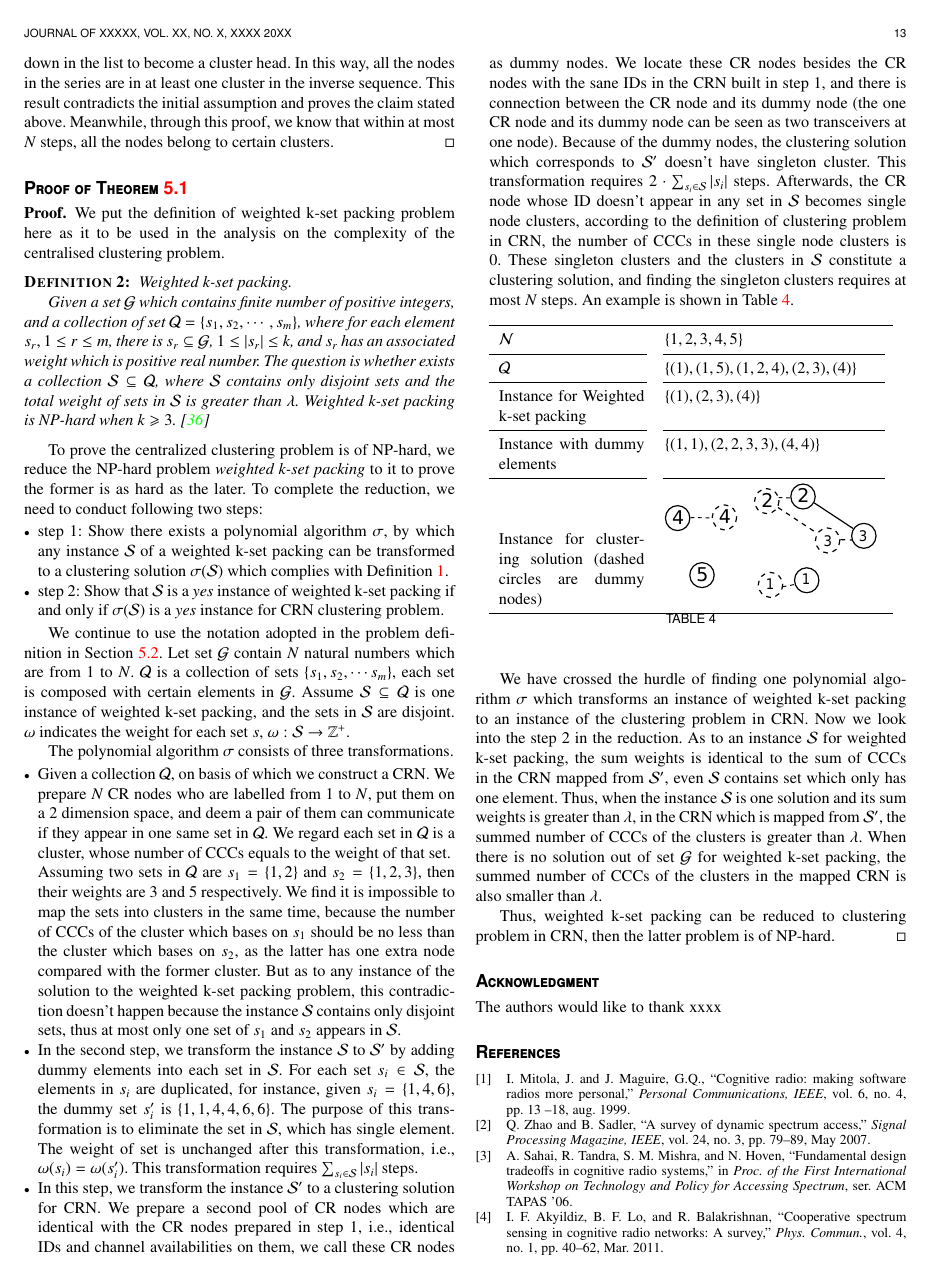
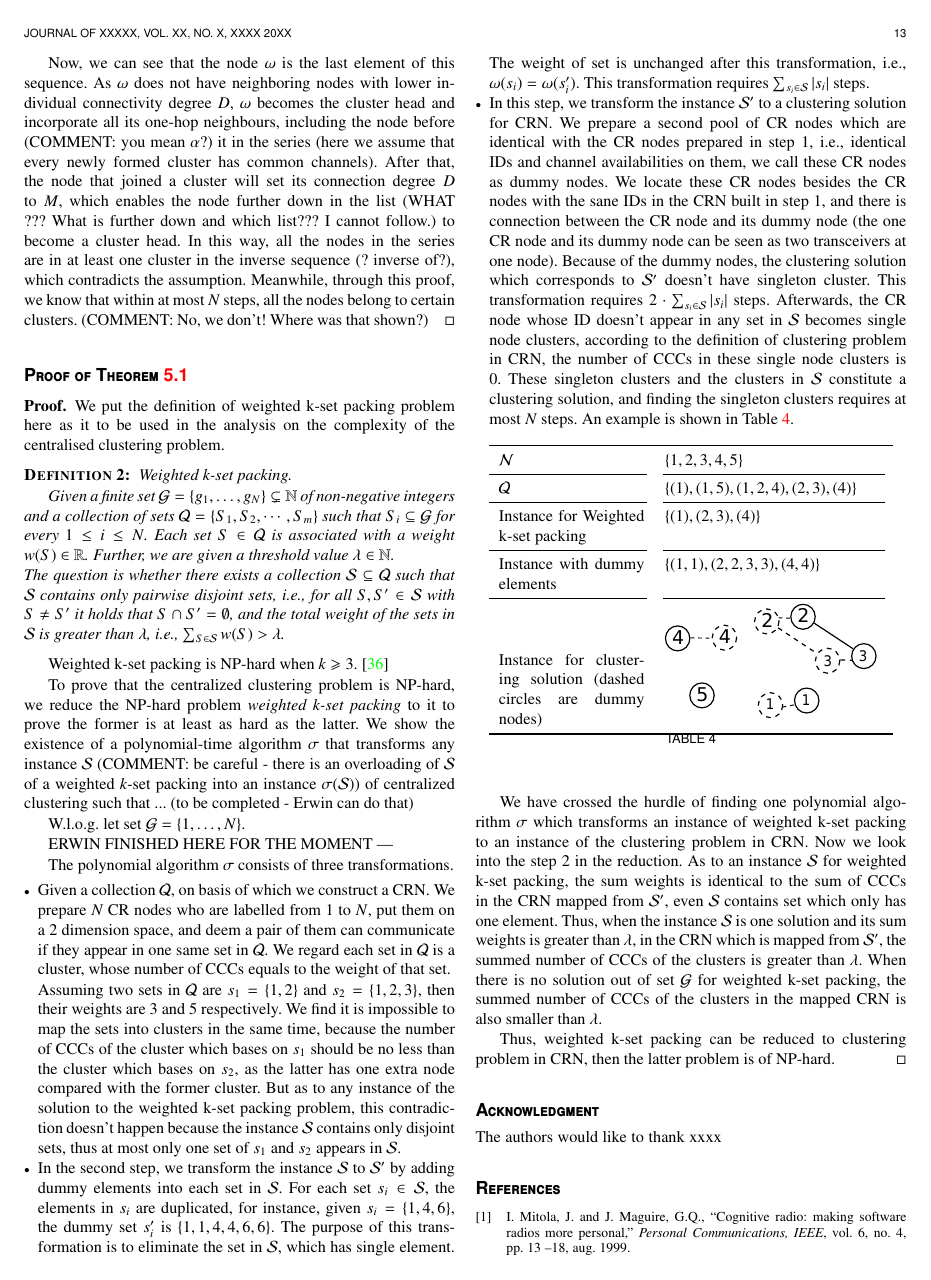
Before and after one commit to gujunbo/clustering_journal, a LaTeX paper (journal-draft/bare_jrnl_comsoc.tex): page 13 of 14. Compiled offline with pdfLaTeX; a missing font is replaced by an installed copy or a similar font; a LaTeX package or settings file that is missing is left out.

Commit message:
Erwin looked briefly into the first proof and started to correct the second proof.

```diff
--- a/journal-draft/bare_jrnl_comsoc.tex
+++ b/journal-draft/bare_jrnl_comsoc.tex
@@ -1799,12 +1799,11 @@ An example of the formed node series is shown as Figure~\ref{lemma1}.
 \end{figure}
 
 
-Now we find the node $\omega$ is in the end of this series.
-As $\omega$ is the end node and does not have neighbouring nodes with lower individual connectivity degree $D$, $\omega$ becomes cluster head and incorporate all its one-hop neighbours, including the node before it in the series (here we assume that every new formed cluster has common channels).
-After that, the node recruited into cluster will set its connection degree $D$ to $M$, which enables the node further down in the list to become a cluster head.
-In this way, all the nodes in the series are in at least one cluster in the inverse sequence.
-This result contradicts the initial assumption and proves the claim stated above.
-Meanwhile, through this proof, we know that within at most $N$ steps, all the nodes belong to certain clusters.
+Now, we can see that the node $\omega$ is the last element of this sequence.
+As $\omega$ does not have neighboring nodes with lower individual connectivity degree $D$, $\omega$ becomes the cluster head and incorporate all its one-hop neighbours, including the node before (COMMENT: you mean $\alpha$?) it in the series (here we assume that every newly formed cluster has common channels).
+After that, the node that joined a cluster will set its connection degree $D$ to $M$, which enables the node further down in the list (WHAT ??? What is further down and which list??? I cannot follow.) to become a cluster head.
+In this way, all the nodes in the series are in at least one cluster in the inverse sequence (? inverse of?), which contradicts the assumption.
+Meanwhile, through this proof, we know that within at most $N$ steps, all the nodes belong to certain clusters. (COMMENT: No, we don't! Where was that shown?)
 \end{proof}
 
 
@@ -1818,29 +1817,32 @@ We put the definition of weighted k-set packing problem here as it to be used in
 \label{def_kset_packing}
 \textit{Weighted k-set packing.}
 
-Given a set $\mathcal{G}$ which contains finite number of positive integers, and a collection of set $\mathcal{Q}=\{s_1,s_2,\cdots,s_m\}$, where for each element $s_r, 1\leq r \leq m$, there is $s_r\subseteq \mathcal{G}$, $ 1\leq|s_r| \leq k$, and $s_r$ has an associated weight which is positive real number.
-The question is whether exists a collection $\mathcal{S}\subseteq \mathcal{Q}$, where $\mathcal{S}$ contains only disjoint sets and the total weight of sets in $\mathcal{S}$ is greater than $\lambda$.
+Given a finite set $\mathcal{G} = \{ g_1, \ldots , g_N \} \subsetneq \mathbb{N}$ of non-negative integers and a collection of sets $\mathcal{Q}=\{S_1,S_2,\cdots,S_m\}$ such that $S_i \subseteq \mathcal{G}$ for every $1 \leq i \leq N$.
+Each set $S \in \mathcal{Q}$ is associated with a weight $w(S) \in \mathbb{R}$.
+Further, we are given a threshold value $\lambda \in \mathbb{N}$.\\
+The question is whether there exists a collection $\mathcal{S} \subseteq \mathcal{Q}$ such that $\mathcal{S}$ contains only pairwise disjoint sets, i.e., for all $S, S' \in \mathcal{S}$ with $S \neq S'$ it holds that $S \cap S' = \emptyset$, and the total weight of the sets in $\mathcal{S}$ is greater than $\lambda$, i.e., $\sum_{S \in \mathcal{S}} w(S) > \lambda$.
+\end{mydef}
+
 Weighted k-set packing is NP-hard when $k\geqslant 3$.~\cite{Computers_a_Intractability}
-\end{mydef}
-
-
-To prove the centralized clustering problem is of NP-hard, we reduce the NP-hard problem \textit{weighted k-set packing} to it to prove the former is as hard as the later.
+
+To prove that the centralized clustering problem is NP-hard, we reduce the NP-hard problem \textit{weighted k-set packing} to it to prove the former is at least as hard as the latter.
 %, which means centralized clustering in CRN problem is as hard as weighted k-set packing to be solved.
-To complete the reduction, we need to conduct following two steps:
-\begin{itemize}
-\item step 1: Show there exists a polynomial algorithm $\sigma$, by which any instance $\mathcal{S}$ of a weighted k-set packing can be transformed to a clustering solution $\sigma(\mathcal{S})$ which complies with Definition~\ref{def_centralized_clustering}.
-\item step 2: Show that $\mathcal{S}$ is a \textit{yes} instance of weighted k-set packing if and only if $\sigma(\mathcal{S})$ is a \textit{yes} instance for CRN clustering problem.
-\end{itemize}
-
-We continue to use the notation adopted in the problem definition in Section~\ref{centralized_opt}.
-Let set $\mathcal{G}$ contain $N$ natural numbers which are from 1 to $N$.
-$\mathcal{Q}$ is a collection of sets $\{s_1, s_2,\cdots s_m\}$, each set is composed with certain elements in $\mathcal{G}$.
-Assume $\mathcal{S}\subseteq \mathcal{Q}$ is one instance of weighted k-set packing, and the sets in $\mathcal{S}$ are disjoint.
-$\omega$ indicates the weight for each set $s$, $\omega:\mathcal{S}\rightarrow \mathbb{Z}^{+}$.
+%To complete the reduction, we need to conduct following two steps:
+%\begin{itemize}
+%\item Step 1: We show the existence a polynomial algorithm $\sigma$, by which any instance $\mathcal{S}$ of a weighted k-set packing can be transformed to a clustering solution $\sigma(\mathcal{S})$ which complies with Definition~\ref{def_centralized_clustering}.
+%\item Step 2: Show that $\mathcal{S}$ is a \textit{yes} instance of weighted k-set packing if and only if $\sigma(\mathcal{S})$ is a \textit{yes} instance for CRN clustering problem.
+%\end{itemize}
+We show the existence of a polynomial-time algorithm $\sigma$ that transforms any instance $\mathcal{S}$ (COMMENT: be careful - there is an overloading of $\mathcal{S}$ of a weighted $k$-set packing into an instance $\sigma(\mathcal{S})$) of centralized clustering such that ... (to be completed - Erwin can do that)
+
+%We continue to use the notation adopted in the problem definition in Section~\ref{centralized_opt}.
+W.l.o.g. let set $\mathcal{G} = \{ 1, \ldots , N \}$.
+%$\mathcal{Q}$ is a collection of sets $\{s_1, s_2,\cdots s_m\}$, each set is composed with certain elements in $\mathcal{G}$. REPEATING THE DEF??
+%Assume $\mathcal{S}\subseteq \mathcal{Q}$ is one instance of weighted k-set packing, and the sets in $\mathcal{S}$ are disjoint.
+%$\omega$ indicates the weight for each set $s$, $\omega:\mathcal{S}\rightarrow \mathbb{Z}^{+}$. COMMENT: again unnecessary. Already contained in the definition!
 %As the number of common channel of clusters is always integer
 %give new weight to them in following way
 
-
+ERWIN FINISHED HERE FOR THE MOMENT ---
 
 The polynomial algorithm $\sigma$ consists of three transformations.
 
```
Also changed, not shown: journal-draft/bare_jrnl_comsoc.pdf, journal-draft/bare_jrnl_comsoc.tex (26 more changed lines).
